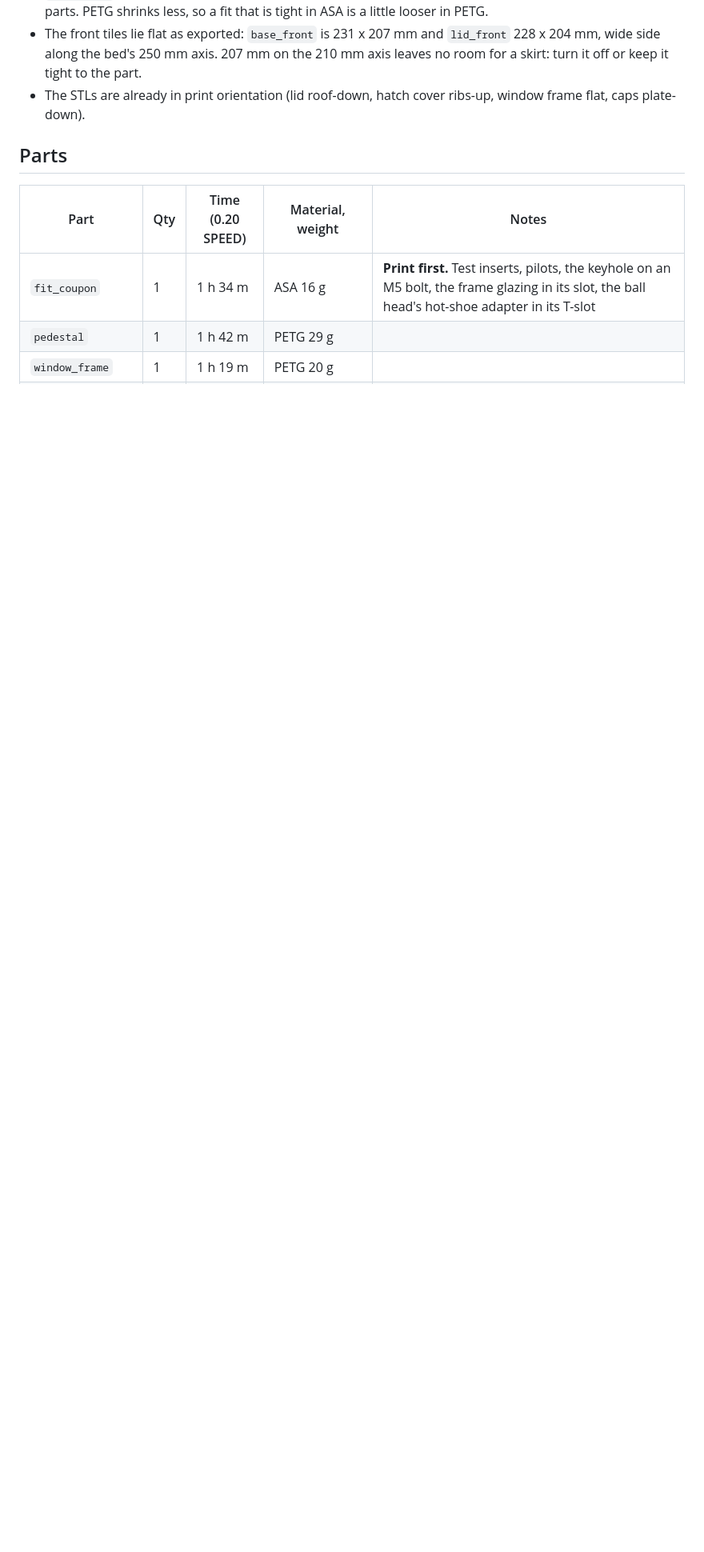
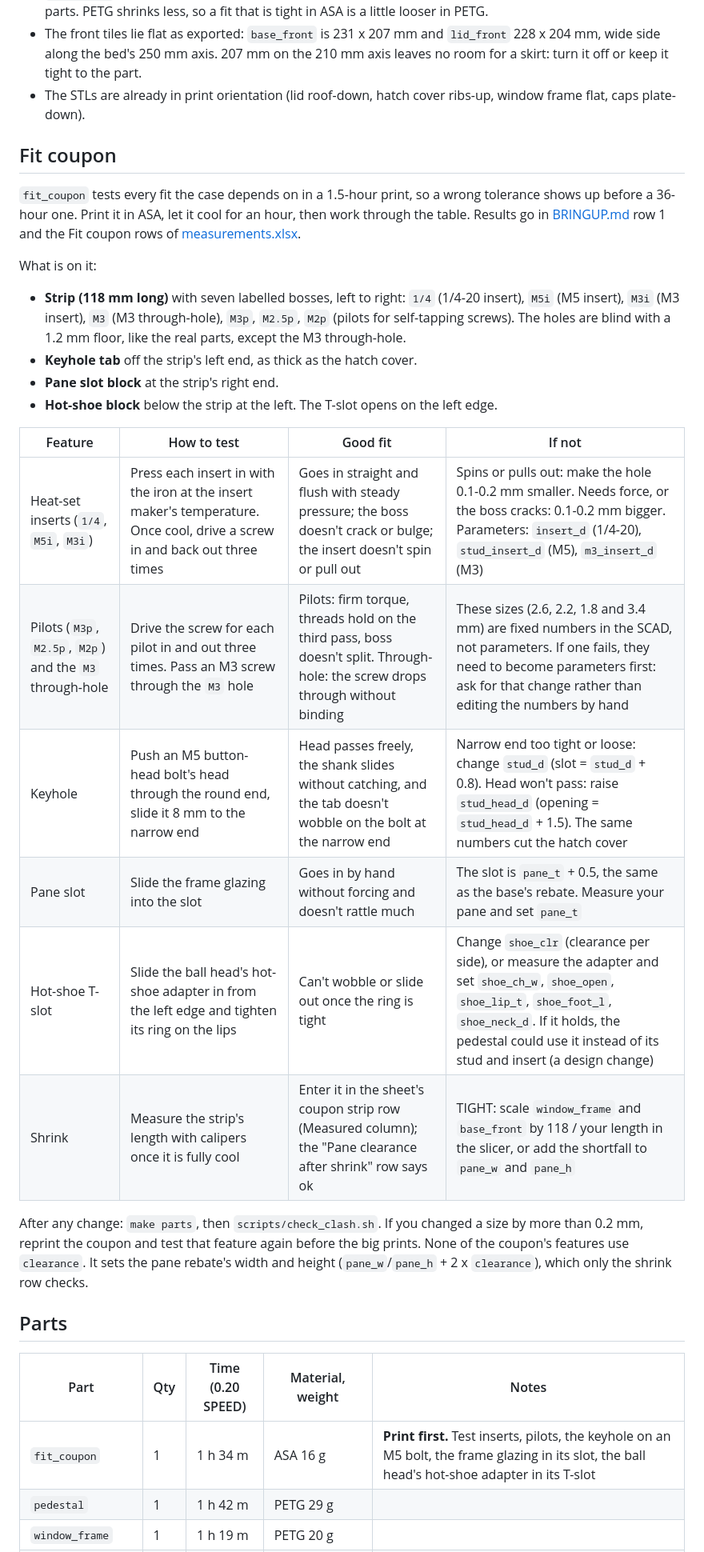
Before and after one commit to davidwkeith/atmosfx-projector-case, a Markdown page: docs/PRINTING.md, the part around the change. Shown at 80% size. Rendered like a GitHub page; blank space fills up the shorter version.

Commit message:
Docs: fit-coupon test and adjust guide in PRINTING.md
One table per coupon feature: how to test, what a good fit is, and
which parameter to change. Notes that the pilot and M3 hole sizes are
literals and that clearance is not on the coupon. BRINGUP row 1 and
ASSEMBLY step 1 link to it; row 1 now names the right parameters.

Co-Authored-By: Claude Opus 5.5 <noreply@anthropic.com>

```diff
--- a/docs/PRINTING.md
+++ b/docs/PRINTING.md
@@ -10,6 +10,28 @@ One Prusa i3 MK3S (bed 250 x 210 x 210 mm). Two materials: **Inland ASA Army Gre
 - `fit_coupon` is ASA because most of what it tests (keyholes, inserts in the base, the pane slot) lands in ASA parts. PETG shrinks less, so a fit that is tight in ASA is a little looser in PETG.
 - The front tiles lie flat as exported: `base_front` is 231 x 207 mm and `lid_front` 228 x 204 mm, wide side along the bed's 250 mm axis. 207 mm on the 210 mm axis leaves no room for a skirt: turn it off or keep it tight to the part.
 - The STLs are already in print orientation (lid roof-down, hatch cover ribs-up, window frame flat, caps plate-down).
+
+## Fit coupon
+
+`fit_coupon` tests every fit the case depends on in a 1.5-hour print, so a wrong tolerance shows up before a 36-hour one. Print it in ASA, let it cool for an hour, then work through the table. Results go in [BRINGUP.md](BRINGUP.md) row 1 and the Fit coupon rows of [measurements.xlsx](measurements.xlsx).
+
+What is on it:
+
+- **Strip (118 mm long)** with seven labelled bosses, left to right: `1/4` (1/4-20 insert), `M5i` (M5 insert), `M3i` (M3 insert), `M3` (M3 through-hole), `M3p`, `M2.5p`, `M2p` (pilots for self-tapping screws). The holes are blind with a 1.2 mm floor, like the real parts, except the M3 through-hole.
+- **Keyhole tab** off the strip's left end, as thick as the hatch cover.
+- **Pane slot block** at the strip's right end.
+- **Hot-shoe block** below the strip at the left. The T-slot opens on the left edge.
+
+| Feature | How to test | Good fit | If not |
+|---|---|---|---|
+| Heat-set inserts (`1/4`, `M5i`, `M3i`) | Press each insert in with the iron at the insert maker's temperature. Once cool, drive a screw in and back out three times | Goes in straight and flush with steady pressure; the boss doesn't crack or bulge; the insert doesn't spin or pull out | Spins or pulls out: make the hole 0.1-0.2 mm smaller. Needs force, or the boss cracks: 0.1-0.2 mm bigger. Parameters: `insert_d` (1/4-20), `stud_insert_d` (M5), `m3_insert_d` (M3) |
+| Pilots (`M3p`, `M2.5p`, `M2p`) and the `M3` through-hole | Drive the screw for each pilot in and out three times. Pass an M3 screw through the `M3` hole | Pilots: firm torque, threads hold on the third pass, boss doesn't split. Through-hole: the screw drops through without binding | These sizes (2.6, 2.2, 1.8 and 3.4 mm) are fixed numbers in the SCAD, not parameters. If one fails, they need to become parameters first: ask for that change rather than editing the numbers by hand |
+| Keyhole | Push an M5 button-head bolt's head through the round end, slide it 8 mm to the narrow end | Head passes freely, the shank slides without catching, and the tab doesn't wobble on the bolt at the narrow end | Narrow end too tight or loose: change `stud_d` (slot = `stud_d` + 0.8). Head won't pass: raise `stud_head_d` (opening = `stud_head_d` + 1.5). The same numbers cut the hatch cover |
+| Pane slot | Slide the frame glazing into the slot | Goes in by hand without forcing and doesn't rattle much | The slot is `pane_t` + 0.5, the same as the base's rebate. Measure your pane and set `pane_t` |
+| Hot-shoe T-slot | Slide the ball head's hot-shoe adapter in from the left edge and tighten its ring on the lips | Can't wobble or slide out once the ring is tight | Change `shoe_clr` (clearance per side), or measure the adapter and set `shoe_ch_w`, `shoe_open`, `shoe_lip_t`, `shoe_foot_l`, `shoe_neck_d`. If it holds, the pedestal could use it instead of its stud and insert (a design change) |
+| Shrink | Measure the strip's length with calipers once it is fully cool | Enter it in the sheet's coupon strip row (Measured column); the "Pane clearance after shrink" row says ok | TIGHT: scale `window_frame` and `base_front` by 118 / your length in the slicer, or add the shortfall to `pane_w` and `pane_h` |
+
+After any change: `make parts`, then `scripts/check_clash.sh`. If you changed a size by more than 0.2 mm, reprint the coupon and test that feature again before the big prints. None of the coupon's features use `clearance`. It sets the pane rebate's width and height (`pane_w`/`pane_h` + 2 x `clearance`), which only the shrink row checks.
 
 ## Parts
 
```
Also changed, not shown: docs/ASSEMBLY.md (+1 -1 lines), docs/BRINGUP.md (+1 -1 lines).
